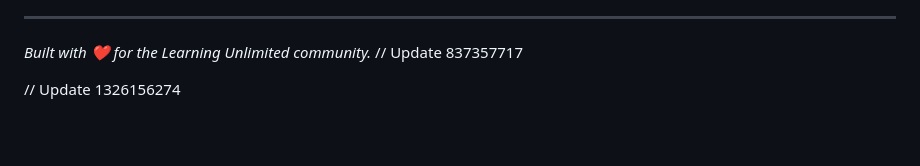
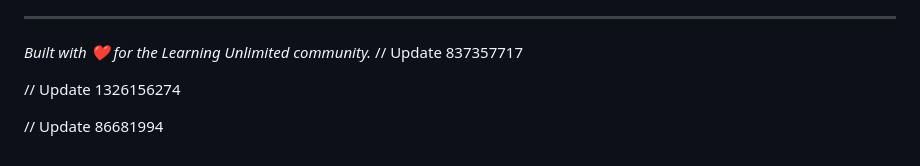
Before and after one commit to anandmahadevv/Learning-Unlimited-Admin-Onsite-Webapp, a Markdown page: README.md, the part around the change. Rendered like a GitHub page; blank space fills up the shorter version.

Commit message:
clean up

```diff
--- a/README.md
+++ b/README.md
@@ -94,3 +94,5 @@ This prototype serves as a technical proof-of-concept for a GSoC 2026 proposal.
 // Update 837357717
 
 // Update 1326156274
+
+// Update 86681994
```
